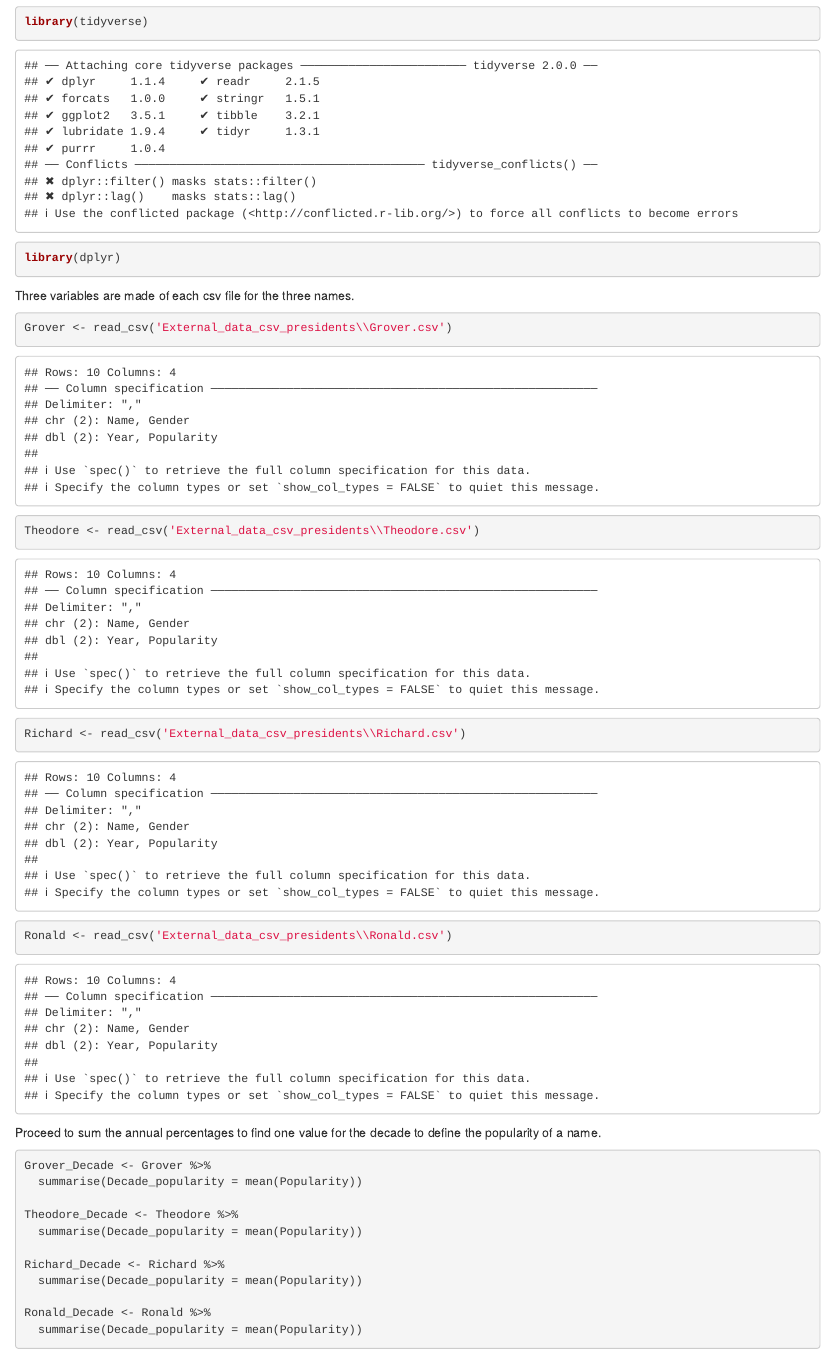
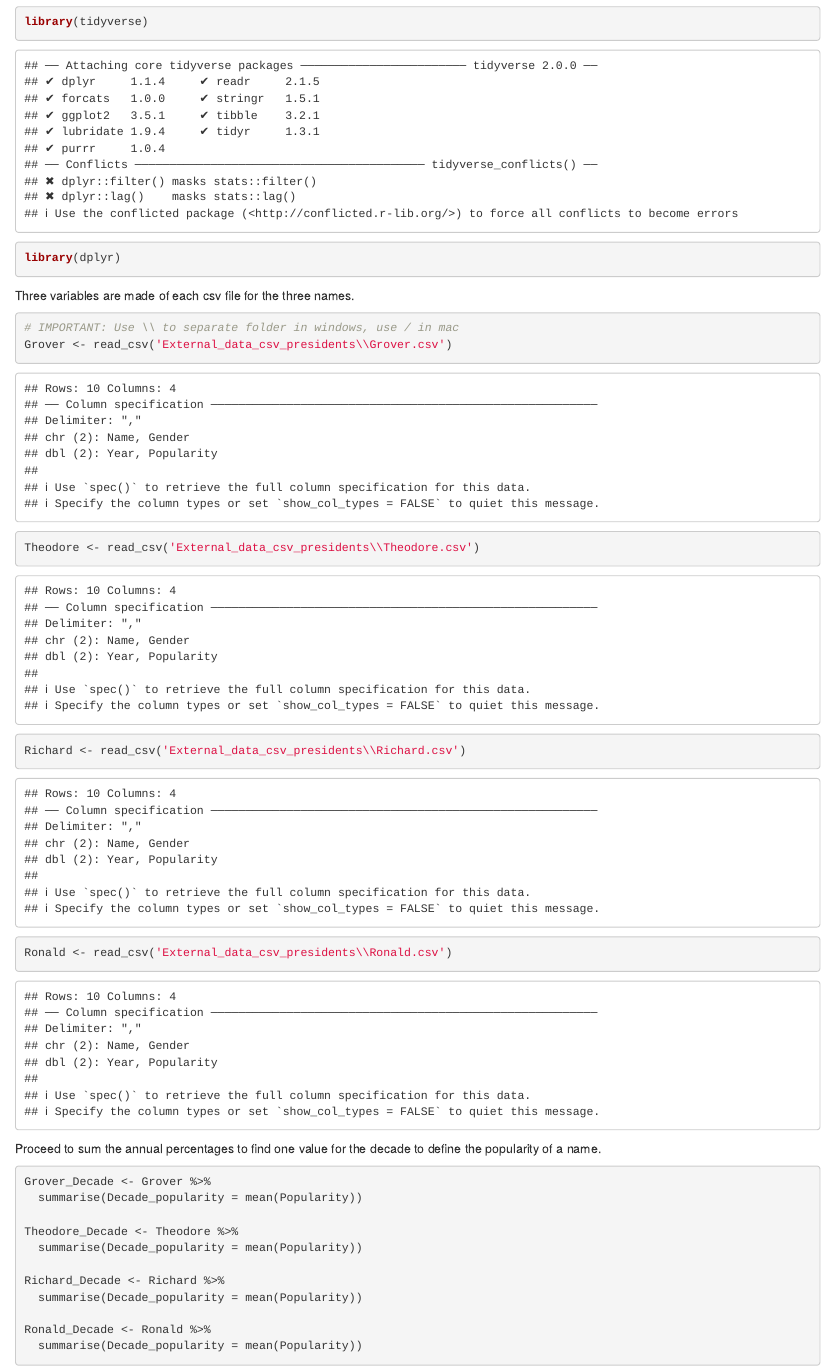
Before and after one commit to NoahStapper/Pita_Data, an R Markdown document (President_Names.Rmd): the page in a window 1100 px wide, from 100 px down. Rendered offline with R 4.5, knitr and Pandoc, with nearby package versions.

Commit message:
Added a comment to indicate different coding in Mac & Windows

````diff
--- a/President_Names.Rmd
+++ b/President_Names.Rmd
@@ -13,6 +13,7 @@ library(dplyr)
 Three variables are made of each csv file for the three names.
 
 ```{r}
+# IMPORTANT: Use \\ to separate folder in windows, use / in mac
 Grover <- read_csv('External_data_csv_presidents\\Grover.csv')
 
 Theodore <- read_csv('External_data_csv_presidents\\Theodore.csv')
````
